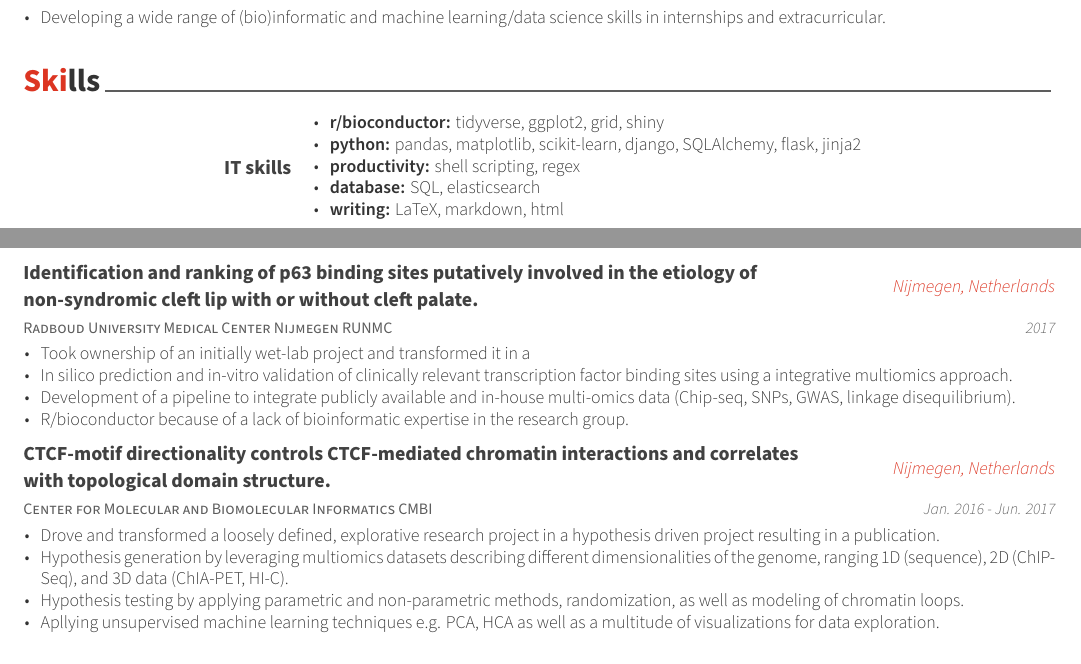
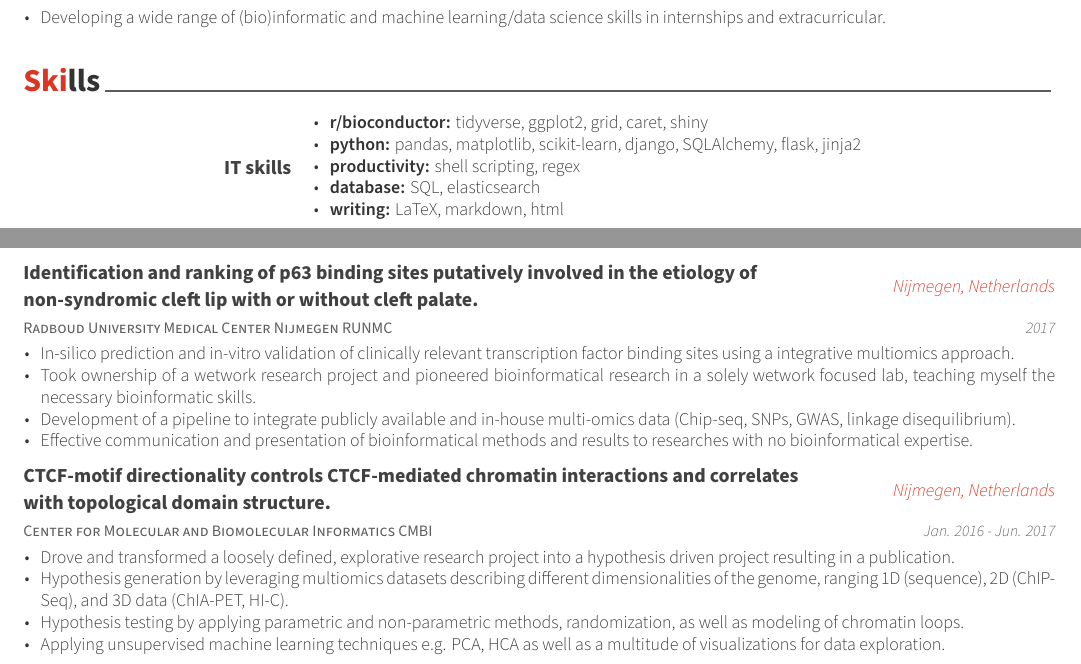
Before and after one commit to posquit0/Awesome-CV, a LaTeX CV (examples/cv.tex, which reads examples/cv/experience.tex, examples/cv/skills.tex): two parts of page 1 of 2, joined at a grey line, cut so that both start at the same text. The pictures show the PDF file examples/cv.pdf that the author committed with the source.

Commit message:
refined experience

```diff
--- a/examples/cv/experience.tex
+++ b/examples/cv/experience.tex
@@ -19,10 +19,10 @@
     {2017} % Date(s)
     {
       \begin{cvitems} % Description(s) of tasks/responsibilities
-        \item {Took ownership of an initially wet-lab project and transformed it in a }
-        \item {In silico prediction and in-vitro validation of clinically relevant transcription factor binding sites using a integrative multiomics approach.}
+        \item {In-silico prediction and in-vitro validation of clinically relevant transcription factor binding sites using a integrative multiomics approach.}
+        \item {Took ownership of a wetwork research project and pioneered bioinformatical research in a solely wetwork focused lab, teaching myself the necessary bioinformatic skills.}
         \item {Development of a pipeline to integrate publicly available and in-house multi-omics data (Chip-seq, SNPs, GWAS, linkage disequilibrium).}
-        \item {R/bioconductor because of a lack of bioinformatic expertise in the research group.}
+        \item {Effective communication and presentation of bioinformatical methods and results to researches with no bioinformatical expertise.}
       \end{cvitems}
     }
 
@@ -35,10 +35,10 @@
     {Jan. 2016 - Jun. 2017} % Date(s)
     {
       \begin{cvitems} % Description(s) of tasks/responsibilities
-        \item {Drove and transformed a loosely defined, explorative research project in a hypothesis driven project resulting in a publication.}
+        \item {Drove and transformed a loosely defined, explorative research project into a hypothesis driven project resulting in a publication.}
         \item {Hypothesis generation by leveraging multiomics datasets describing different dimensionalities of the genome, ranging 1D (sequence), 2D (ChIP-Seq), and 3D data (ChIA-PET, HI-C).}
         \item {Hypothesis testing by applying parametric and non-parametric methods, randomization, as well as modeling of chromatin loops.}
-        \item {Apllying unsupervised machine learning techniques e.g. PCA, HCA as well as a multitude of visualizations for data exploration.}
+        \item {Applying unsupervised machine learning techniques e.g. PCA, HCA as well as a multitude of visualizations for data exploration.}
       \end{cvitems}
     }
 %---------------------------------------------------------
--- a/examples/cv/skills.tex
+++ b/examples/cv/skills.tex
@@ -13,7 +13,7 @@
     {IT skills} % Category
     {
       \begin{cvitems}
-        \item {\textbf{r/bioconductor:} tidyverse, ggplot2, grid, shiny}
+        \item {\textbf{r/bioconductor:} tidyverse, ggplot2, grid, caret, shiny}
         \item {\textbf{python:} pandas, matplotlib, scikit-learn, django, SQLAlchemy, flask, jinja2}
         \item {\textbf{productivity:} shell scripting, regex}
         \item {\textbf{database:} SQL, elasticsearch}
```
Also changed, not shown: examples/coverletter.pdf, examples/cv.pdf, examples/resume.pdf.
